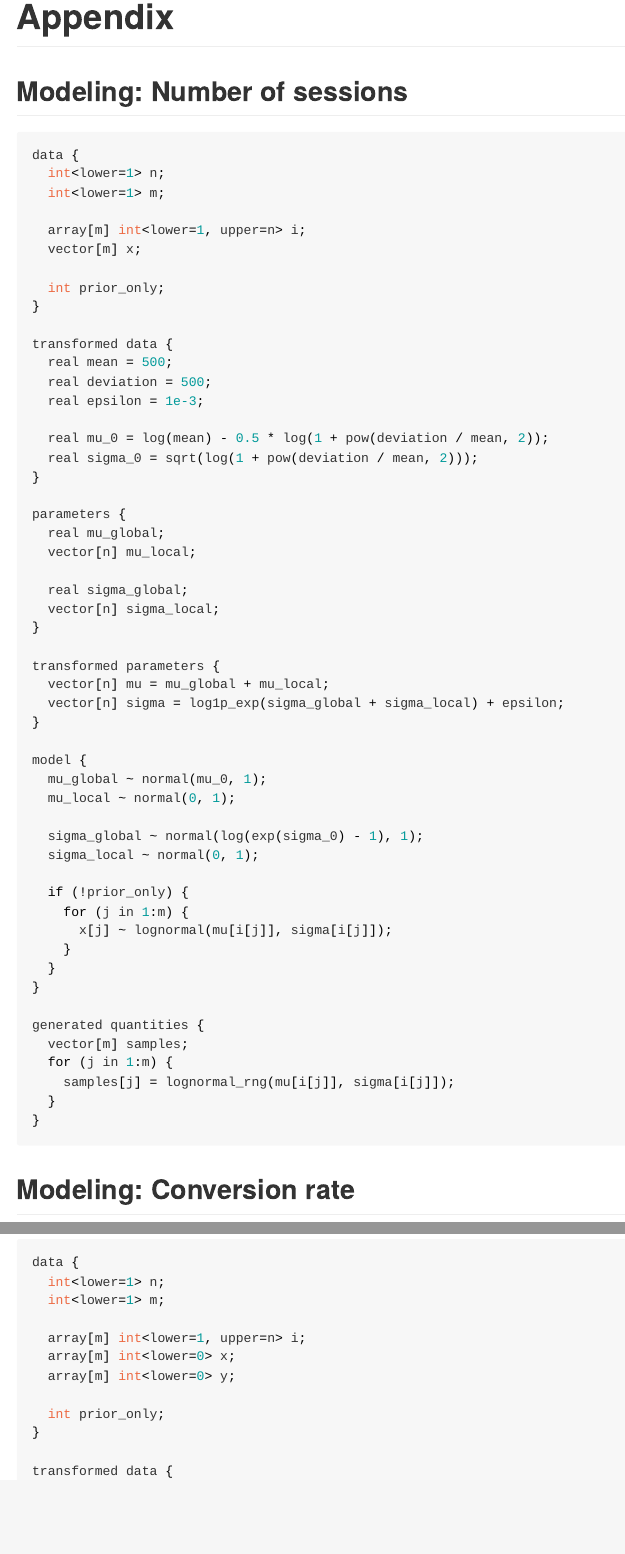
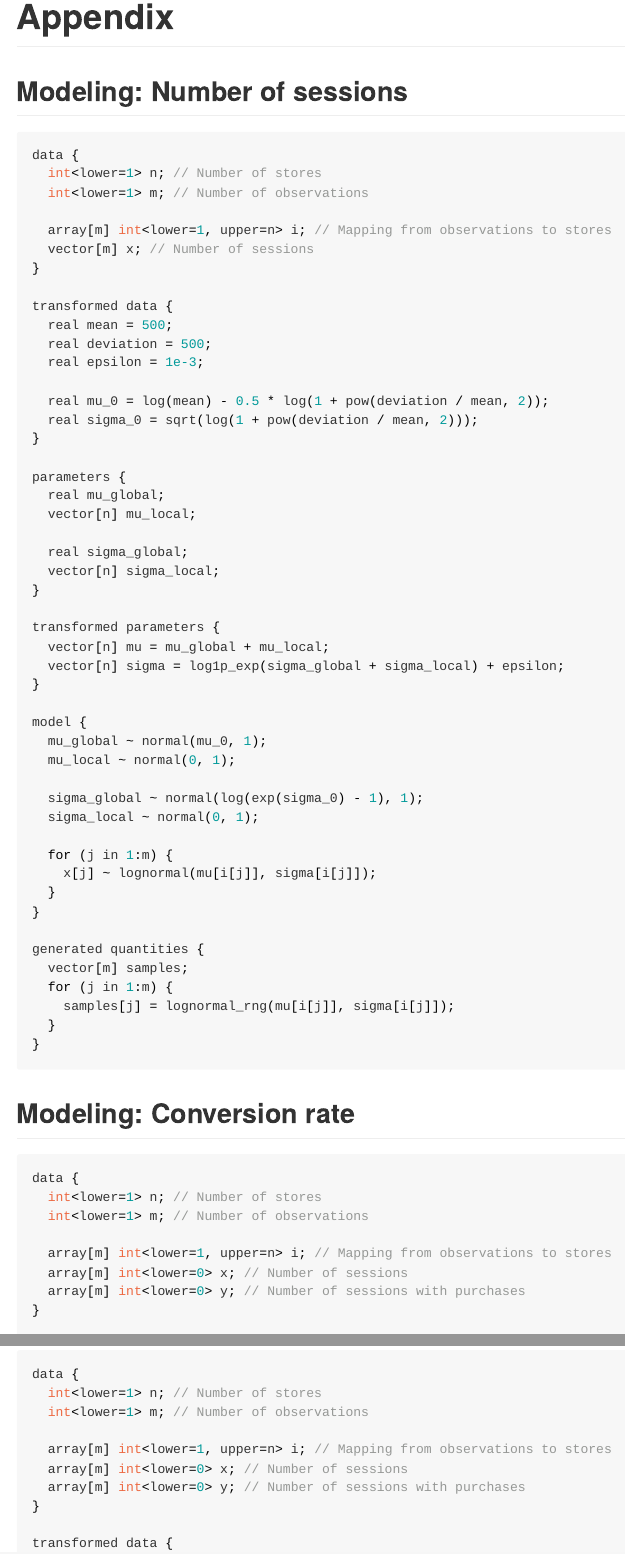
Before and after one commit to IvanUkhov/blog, an R Markdown document (_drafts/2025-08-01-guardrails.Rmd): the page in a window 1100 px wide, from 5070 px down, and a second part further down, joined at a grey line. The pictures show the output file _drafts/2025-08-01-guardrails.md that the author committed with the source, drawn offline in the style of GitHub.

Commit message:
Remove prior_only

````diff
--- a/_drafts/2025-08-01-guardrails.Rmd
+++ b/_drafts/2025-08-01-guardrails.Rmd
@@ -356,13 +356,11 @@ weeks.
 
 ```c
 data {
-  int<lower=1> n;
-  int<lower=1> m;
+  int<lower=1> n; // Number of stores
+  int<lower=1> m; // Number of observations
 
-  array[m] int<lower=1, upper=n> i;
-  vector[m] x;
-
-  int prior_only;
+  array[m] int<lower=1, upper=n> i; // Mapping from observations to stores
+  vector[m] x; // Number of sessions
 }
 
 transformed data {
@@ -394,10 +392,8 @@ model {
   sigma_global ~ normal(log(exp(sigma_0) - 1), 1);
   sigma_local ~ normal(0, 1);
 
-  if (!prior_only) {
-    for (j in 1:m) {
-      x[j] ~ lognormal(mu[i[j]], sigma[i[j]]);
-    }
+  for (j in 1:m) {
+    x[j] ~ lognormal(mu[i[j]], sigma[i[j]]);
   }
 }
 
@@ -413,14 +409,12 @@ generated quantities {
 
 ```c
 data {
-  int<lower=1> n;
-  int<lower=1> m;
+  int<lower=1> n; // Number of stores
+  int<lower=1> m; // Number of observations
 
-  array[m] int<lower=1, upper=n> i;
-  array[m] int<lower=0> x;
-  array[m] int<lower=0> y;
-
-  int prior_only;
+  array[m] int<lower=1, upper=n> i; // Mapping from observations to stores
+  array[m] int<lower=0> x; // Number of sessions
+  array[m] int<lower=0> y; // Number of sessions with purchases
 }
 
 transformed data {
````
Also changed, not shown: _drafts/2025-08-01-guardrails.md, _drafts/2025-08-01-guardrails.Rmd (6 more changed lines).
